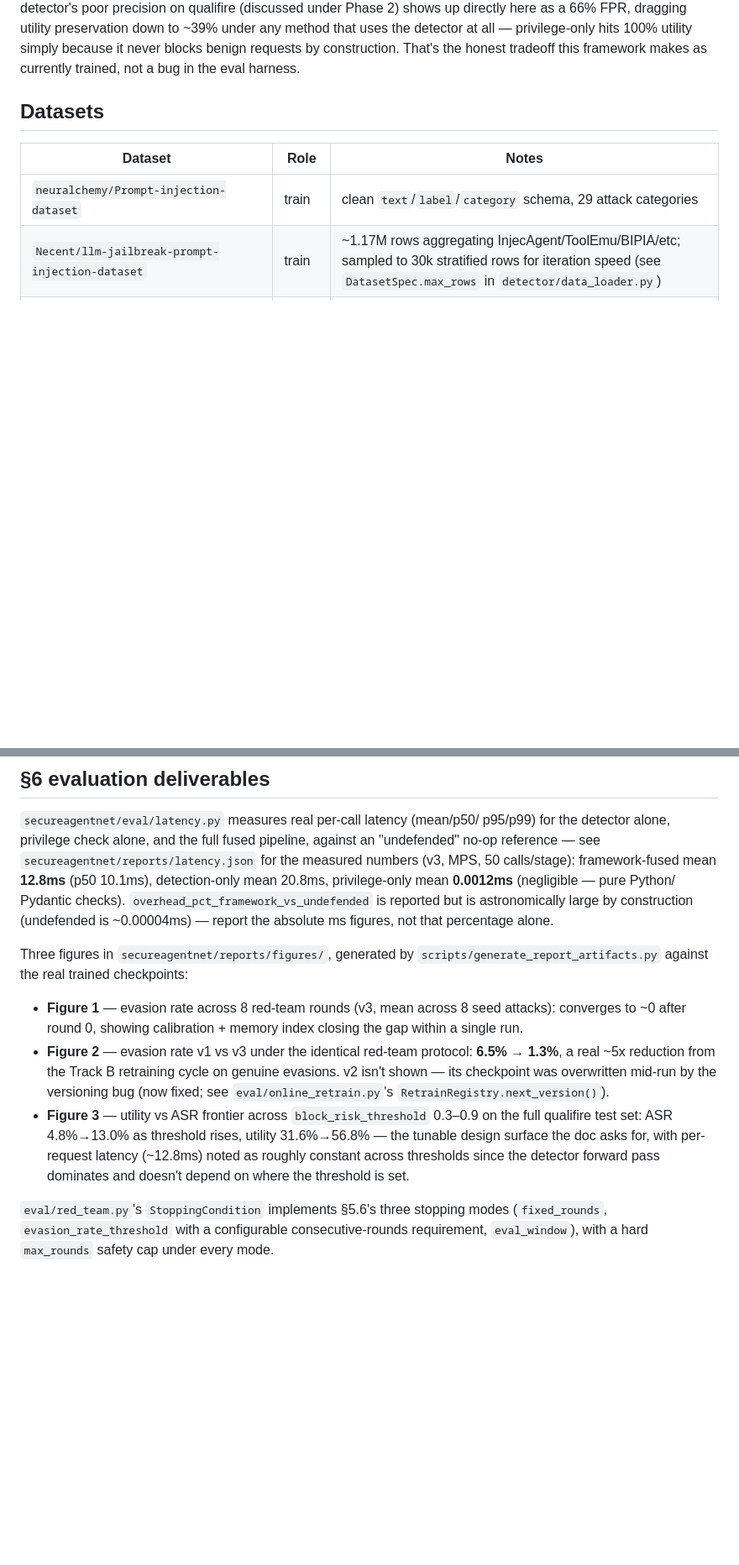
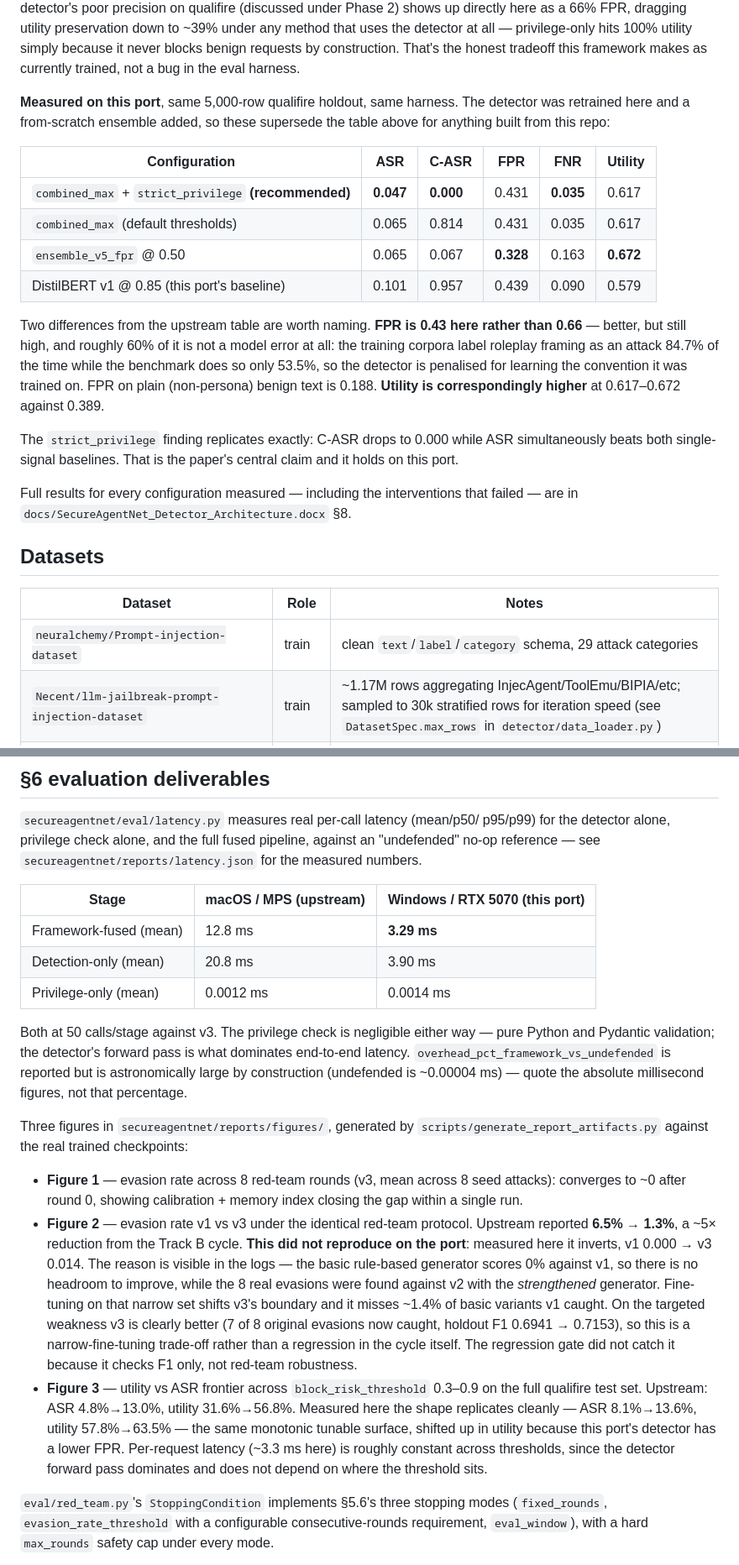
Before and after one commit to MP-GOWTHAM/SecureAgentNet, a Markdown page: README.md, 2 parts joined by grey strips. Shown at 84% size. Rendered like a GitHub page; blank space fills up the shorter version.

Commit message:
README: separate upstream results from measurements taken on this port
Three sets of numbers were presented as project results without saying
which machine produced them. They are the author's macOS/MPS figures, not
this port's, and a reader had no way to tell.

- Phase 4 eval table is now labelled "upstream, pre-port" and followed by
  the measured Windows results (combined_max + strict_privilege: ASR
  0.047, C-ASR 0.000, FPR 0.431, FNR 0.035, utility 0.617). The
  strict_privilege finding replicates exactly; FPR is 0.43 here rather
  than 0.66, and ~60% of that remainder is the persona-framing labelling
  disagreement rather than a model error.

- Latency: side-by-side table instead of the bare MPS numbers. Fused mean
  12.8 ms -> 3.29 ms, detection 20.8 -> 3.90, privilege unchanged at
  ~0.001. Values taken from the committed reports/latency.json rather
  than quoted from memory.

- Figure 2: upstream claimed 6.5% -> 1.3% evasion, a ~5x reduction. It
  does NOT reproduce here -- measured it inverts, v1 0.000 -> v3 0.014,
  because the basic generator already scores 0% against v1 so there is no
  headroom, while the 8 real evasions were found against v2 with the
  strengthened generator. Recorded as a narrow-fine-tuning trade-off with
  the supporting numbers, not quietly dropped.

- Figure 3: shape replicates (ASR 8.1->13.6%, utility 57.8->63.5%),
  shifted up in utility because this port's detector has a lower FPR.

Upstream numbers are kept rather than overwritten -- they are the
author's published results and the point is to let the two be compared.

Co-Authored-By: Claude Opus 5 <noreply@anthropic.com>

```diff
--- a/README.md
+++ b/README.md
@@ -141,6 +144,32 @@ dragging utility preservation down to ~39% under any method that uses the
 detector at all — privilege-only hits 100% utility simply because it
 never blocks benign requests by construction. That's the honest tradeoff
 this framework makes as currently trained, not a bug in the eval harness.
+
+**Measured on this port**, same 5,000-row qualifire holdout, same harness.
+The detector was retrained here and a from-scratch ensemble added, so these
+supersede the table above for anything built from this repo:
+
+| Configuration | ASR | C-ASR | FPR | FNR | Utility |
+|---|---|---|---|---|---|
+| `combined_max` + `strict_privilege` **(recommended)** | **0.047** | **0.000** | 0.431 | **0.035** | 0.617 |
+| `combined_max` (default thresholds) | 0.065 | 0.814 | 0.431 | 0.035 | 0.617 |
+| `ensemble_v5_fpr` @ 0.50 | 0.065 | 0.067 | **0.328** | 0.163 | **0.672** |
+| DistilBERT v1 @ 0.85 (this port's baseline) | 0.101 | 0.957 | 0.439 | 0.090 | 0.579 |
+
+Two differences from the upstream table are worth naming. **FPR is 0.43
+here rather than 0.66** — better, but still high, and roughly 60% of it is
+not a model error at all: the training corpora label roleplay framing as an
+attack 84.7% of the time while the benchmark does so only 53.5%, so the
+detector is penalised for learning the convention it was trained on. FPR on
+plain (non-persona) benign text is 0.188. **Utility is correspondingly
+higher** at 0.617–0.672 against 0.389.
+
+The `strict_privilege` finding replicates exactly: C-ASR drops to 0.000
+while ASR simultaneously beats both single-signal baselines. That is the
+paper's central claim and it holds on this port.
+
+Full results for every configuration measured — including the interventions
+that failed — are in `docs/SecureAgentNet_Detector_Architecture.docx` §8.
 
 ## Datasets
 
@@ -229,12 +258,20 @@ environment variables stay set unconditionally rather than macOS-gated.
 `secureagentnet/eval/latency.py` measures real per-call latency (mean/p50/
 p95/p99) for the detector alone, privilege check alone, and the full fused
 pipeline, against an "undefended" no-op reference — see
-`secureagentnet/reports/latency.json` for the measured numbers (v3, MPS,
-50 calls/stage): framework-fused mean **12.8ms** (p50 10.1ms), detection-only
-mean 20.8ms, privilege-only mean **0.0012ms** (negligible — pure Python/
-Pydantic checks). `overhead_pct_framework_vs_undefended` is reported but
-is astronomically large by construction (undefended is ~0.00004ms) —
-report the absolute ms figures, not that percentage alone.
+`secureagentnet/reports/latency.json` for the measured numbers.
+
+| Stage | macOS / MPS (upstream) | Windows / RTX 5070 (this port) |
+|---|---|---|
+| Framework-fused (mean) | 12.8 ms | **3.29 ms** |
+| Detection-only (mean) | 20.8 ms | 3.90 ms |
+| Privilege-only (mean) | 0.0012 ms | 0.0014 ms |
+
+Both at 50 calls/stage against v3. The privilege check is negligible either
+way — pure Python and Pydantic validation; the detector's forward pass is
+what dominates end-to-end latency.
+`overhead_pct_framework_vs_undefended` is reported but is astronomically
+large by construction (undefended is ~0.00004 ms) — quote the absolute
+millisecond figures, not that percentage.
 
 Three figures in `secureagentnet/reports/figures/`, generated by
 `scripts/generate_report_artifacts.py` against the real trained
@@ -243,16 +280,25 @@ checkpoints:
   seed attacks): converges to ~0 after round 0, showing calibration +
   memory index closing the gap within a single run.
 - **Figure 2** — evasion rate v1 vs v3 under the identical red-team
-  protocol: **6.5% → 1.3%**, a real ~5x reduction from the Track B
-  retraining cycle on genuine evasions. v2 isn't shown — its checkpoint
-  was overwritten mid-run by the versioning bug (now fixed; see
-  `eval/online_retrain.py`'s `RetrainRegistry.next_version()`).
+  protocol. Upstream reported **6.5% → 1.3%**, a ~5× reduction from the
+  Track B cycle. **This did not reproduce on the port**: measured here it
+  inverts, v1 0.000 → v3 0.014. The reason is visible in the logs — the
+  basic rule-based generator scores 0% against v1, so there is no headroom
+  to improve, while the 8 real evasions were found against v2 with the
+  *strengthened* generator. Fine-tuning on that narrow set shifts v3's
+  boundary and it misses ~1.4% of basic variants v1 caught. On the
+  targeted weakness v3 is clearly better (7 of 8 original evasions now
+  caught, holdout F1 0.6941 → 0.7153), so this is a narrow-fine-tuning
+  trade-off rather than a regression in the cycle itself. The regression
+  gate did not catch it because it checks F1 only, not red-team robustness.
 - **Figure 3** — utility vs ASR frontier across `block_risk_threshold`
-  0.3–0.9 on the full qualifire test set: ASR 4.8%→13.0% as threshold
-  rises, utility 31.6%→56.8% — the tunable design surface the doc asks
-  for, with per-request latency (~12.8ms) noted as roughly constant across
-  thresholds since the detector forward pass dominates and doesn't depend
-  on where the threshold is set.
+  0.3–0.9 on the full qualifire test set. Upstream: ASR 4.8%→13.0%,
+  utility 31.6%→56.8%. Measured here the shape replicates cleanly —
+  ASR 8.1%→13.6%, utility 57.8%→63.5% — the same monotonic tunable
+  surface, shifted up in utility because this port's detector has a lower
+  FPR. Per-request latency (~3.3 ms here) is roughly constant across
+  thresholds, since the detector forward pass dominates and does not
+  depend on where the threshold sits.
 
 `eval/red_team.py`'s `StoppingCondition` implements §5.6's three stopping
 modes (`fixed_rounds`, `evasion_rate_threshold` with a configurable
```
Also changed, not shown: other parts of README.md (+4 -1 lines).
